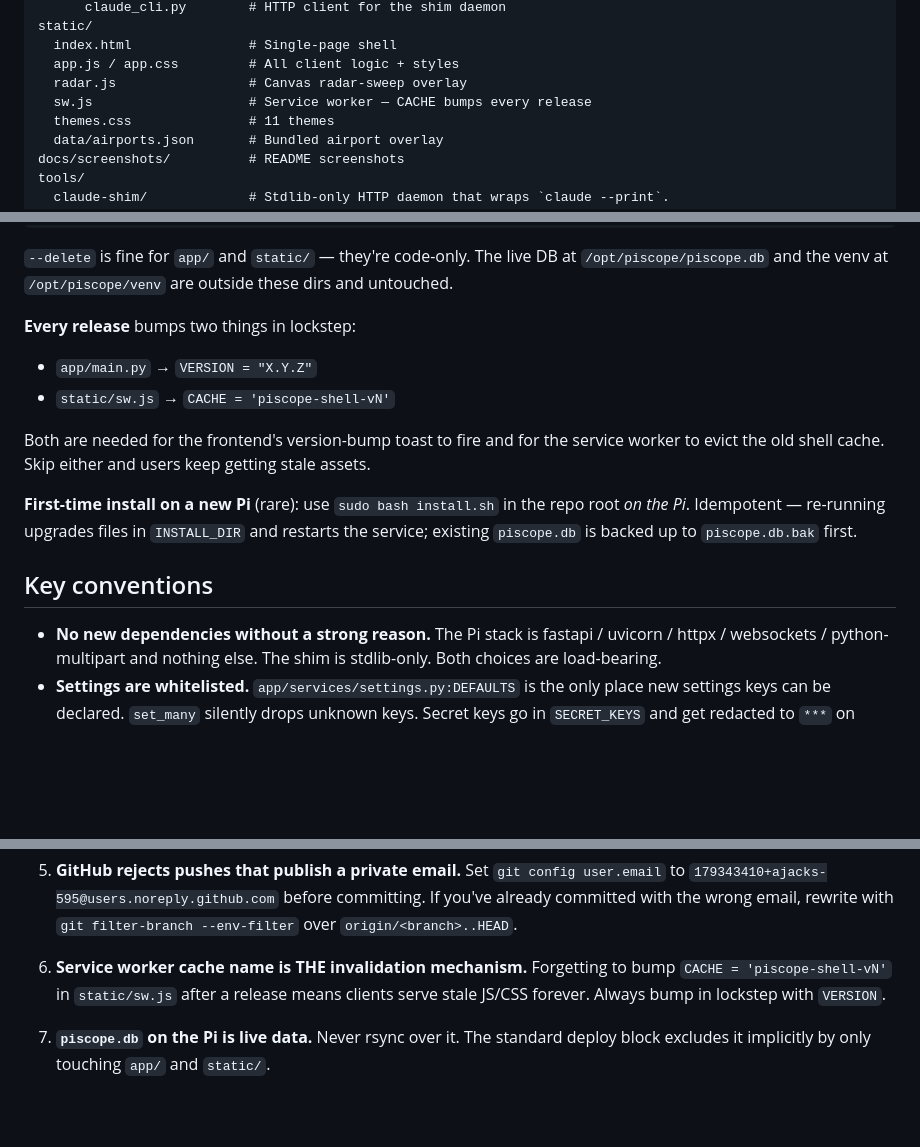
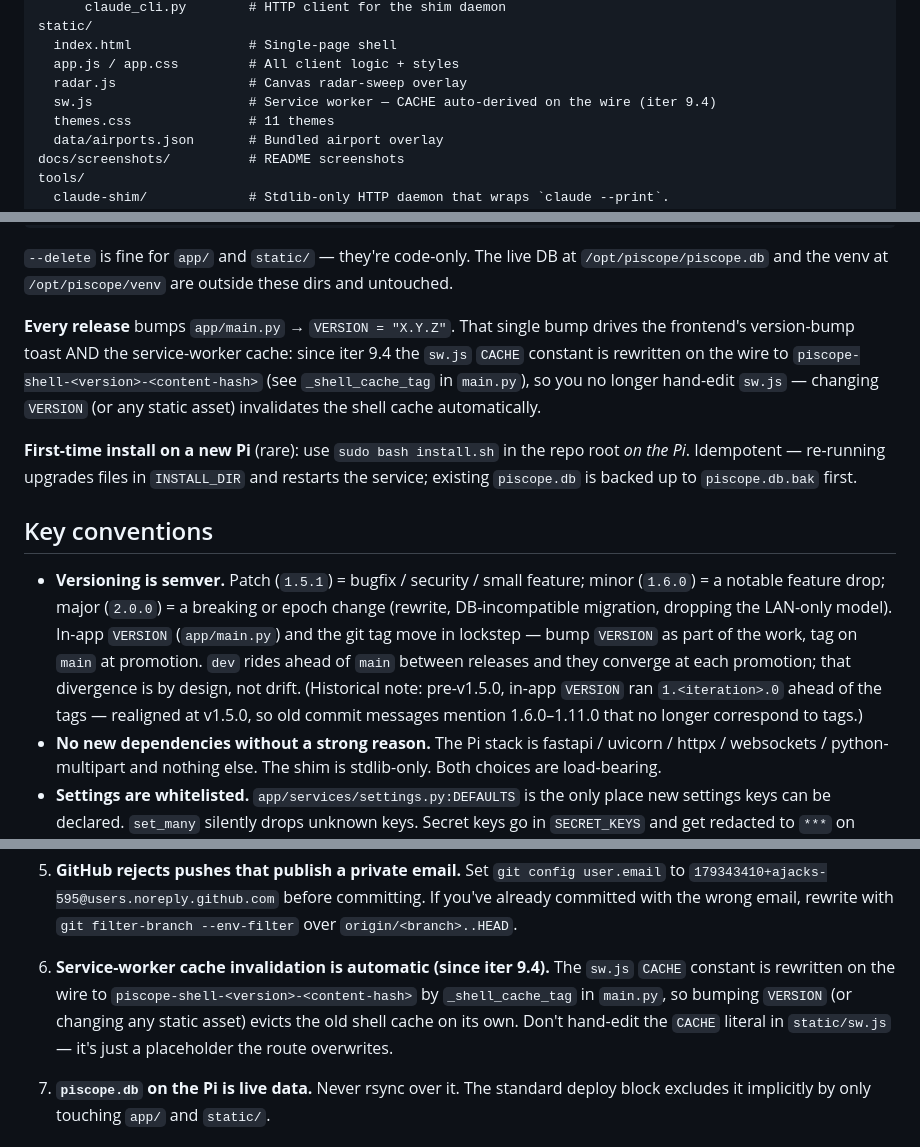
Before and after one commit to ajacks-595/piscope-radar, a Markdown page: CLAUDE.md, 3 parts joined by grey strips. Rendered like a GitHub page; blank space fills up the shorter version.

Commit message:
docs(CLAUDE.md): codify versioning convention + fix stale sw.js cache notes
- Added the agreed semver convention under Key conventions: patch =
  bugfix/security/small feature, minor = notable feature, major = breaking/
  epoch change; in-app VERSION + git tag in lockstep, tag on main at
  promotion, dev rides ahead between releases. Plus the historical note that
  pre-v1.5.0 VERSION ran 1.<iteration>.0 ahead of the tags.
- Corrected the release process + gotcha #6 + layout note: the sw.js CACHE
  constant is auto-rewritten to piscope-shell-<version>-<hash> on the wire
  (iter 9.4), so it's no longer hand-bumped. The docs still described the
  old manual-bump workflow.

```diff
--- a/CLAUDE.md
+++ b/CLAUDE.md
@@ -149,7 +149,7 @@ static/
   index.html               # Single-page shell
   app.js / app.css         # All client logic + styles
   radar.js                 # Canvas radar-sweep overlay
-  sw.js                    # Service worker — CACHE bumps every release
+  sw.js                    # Service worker — CACHE auto-derived on the wire (iter 9.4)
   themes.css               # 11 themes
   data/airports.json       # Bundled airport overlay
 docs/screenshots/          # README screenshots
@@ -177,12 +177,11 @@ ssh piaware 'sudo systemctl restart piscope'
 `/opt/piscope/piscope.db` and the venv at `/opt/piscope/venv` are outside these dirs and
 untouched.
 
-**Every release** bumps two things in lockstep:
-- `app/main.py` → `VERSION = "X.Y.Z"`
-- `static/sw.js` → `CACHE = 'piscope-shell-vN'`
-
-Both are needed for the frontend's version-bump toast to fire and for the service worker
-to evict the old shell cache. Skip either and users keep getting stale assets.
+**Every release** bumps `app/main.py` → `VERSION = "X.Y.Z"`. That single bump drives the
+frontend's version-bump toast AND the service-worker cache: since iter 9.4 the `sw.js`
+`CACHE` constant is rewritten on the wire to `piscope-shell-<version>-<content-hash>`
+(see `_shell_cache_tag` in `main.py`), so you no longer hand-edit `sw.js` — changing
+`VERSION` (or any static asset) invalidates the shell cache automatically.
 
 **First-time install on a new Pi** (rare): use `sudo bash install.sh` in the repo root
 *on the Pi*. Idempotent — re-running upgrades files in `INSTALL_DIR` and restarts the
@@ -190,6 +189,14 @@ service; existing `piscope.db` is backed up to `piscope.db.bak` first.
 
 ## Key conventions
 
+- **Versioning is semver.** Patch (`1.5.1`) = bugfix / security / small feature; minor
+  (`1.6.0`) = a notable feature drop; major (`2.0.0`) = a breaking or epoch change
+  (rewrite, DB-incompatible migration, dropping the LAN-only model). In-app `VERSION`
+  (`app/main.py`) and the git tag move in lockstep — bump `VERSION` as part of the work,
+  tag on `main` at promotion. `dev` rides ahead of `main` between releases and they
+  converge at each promotion; that divergence is by design, not drift. (Historical note:
+  pre-v1.5.0, in-app `VERSION` ran `1.<iteration>.0` ahead of the tags — realigned at
+  v1.5.0, so old commit messages mention 1.6.0–1.11.0 that no longer correspond to tags.)
 - **No new dependencies without a strong reason.** The Pi stack is fastapi / uvicorn /
   httpx / websockets / python-multipart and nothing else. The shim is stdlib-only.
   Both choices are load-bearing.
@@ -241,9 +248,11 @@ These have all bitten us at least once. Apply fixes without re-diagnosing.
    you've already committed with the wrong email, rewrite with
    `git filter-branch --env-filter` over `origin/<branch>..HEAD`.
 
-6. **Service worker cache name is THE invalidation mechanism.** Forgetting to bump
-   `CACHE = 'piscope-shell-vN'` in `static/sw.js` after a release means clients
-   serve stale JS/CSS forever. Always bump in lockstep with `VERSION`.
+6. **Service-worker cache invalidation is automatic (since iter 9.4).** The `sw.js`
+   `CACHE` constant is rewritten on the wire to `piscope-shell-<version>-<content-hash>`
+   by `_shell_cache_tag` in `main.py`, so bumping `VERSION` (or changing any static
+   asset) evicts the old shell cache on its own. Don't hand-edit the `CACHE` literal in
+   `static/sw.js` — it's just a placeholder the route overwrites.
 
 7. **`piscope.db` on the Pi is live data.** Never rsync over it. The standard deploy
    block excludes it implicitly by only touching `app/` and `static/`.
```
